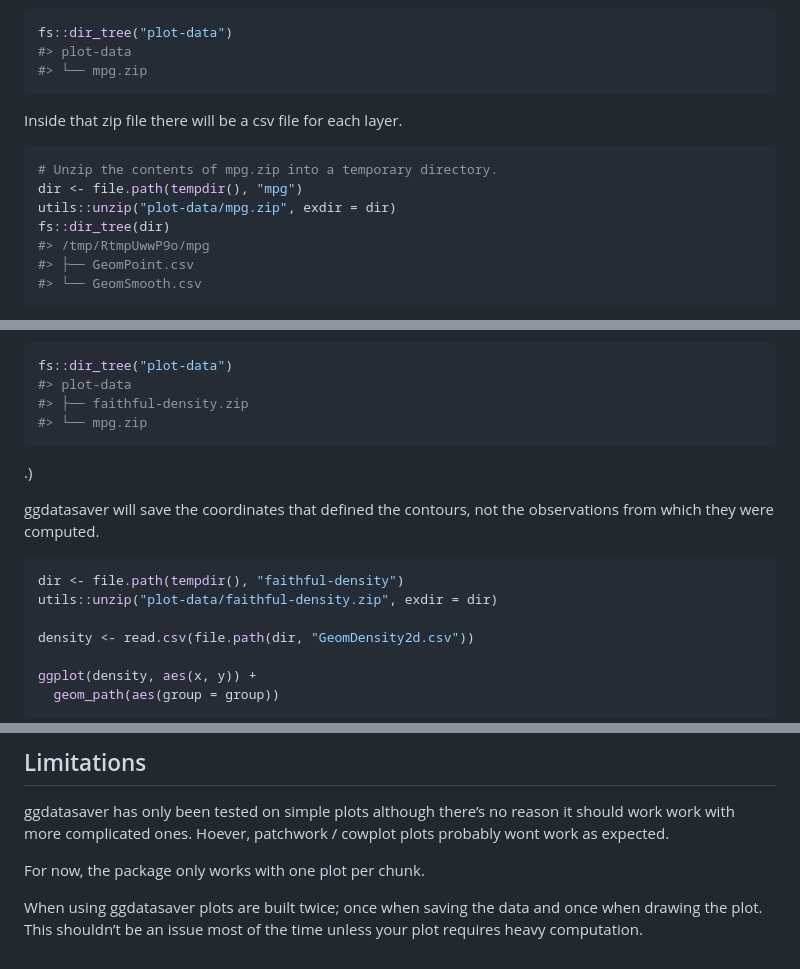
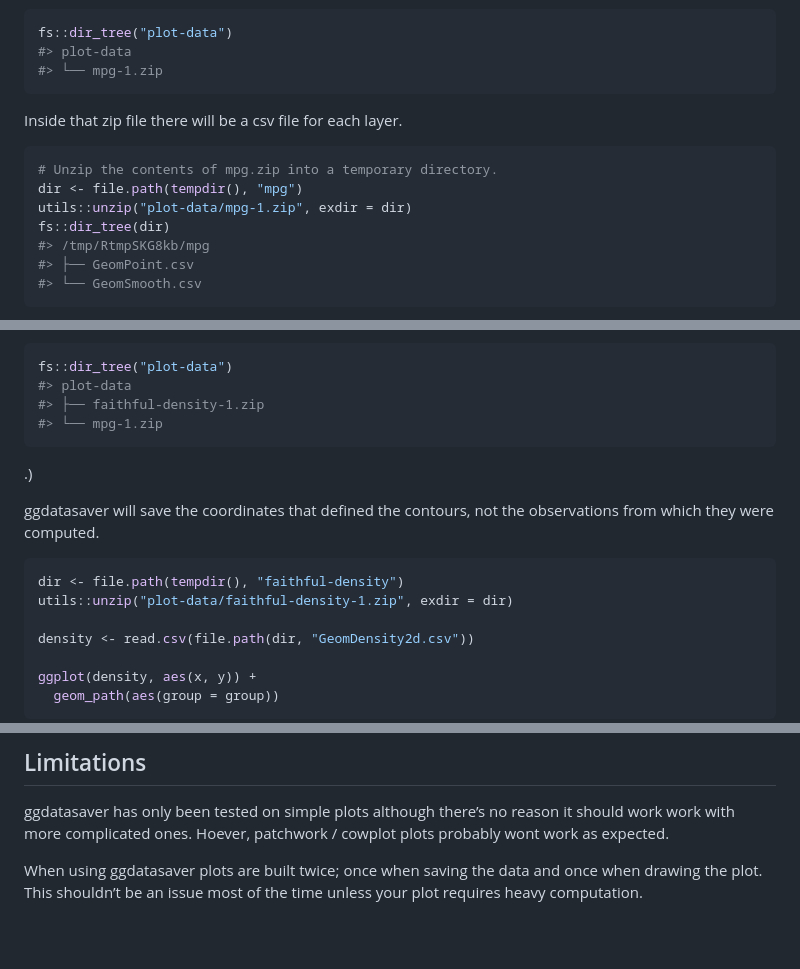
Before and after one commit to eliocamp/ggdatasaver, a Markdown page: README.md, 3 parts joined by grey strips. Rendered like a GitHub page; blank space fills up the shorter version.

Commit message:
Adds support for multiple figures per chunk

````diff
--- a/README.md
+++ b/README.md
@@ -54,7 +54,7 @@ with the data of each plot.
 ``` r
 fs::dir_tree("plot-data")
 #> plot-data
-#> └── mpg.zip
+#> └── mpg-1.zip
 ```
 
 Inside that zip file there will be a csv file for each layer.
@@ -62,9 +62,9 @@ Inside that zip file there will be a csv file for each layer.
 ``` r
 # Unzip the contents of mpg.zip into a temporary directory.
 dir <- file.path(tempdir(), "mpg")
-utils::unzip("plot-data/mpg.zip", exdir = dir)
+utils::unzip("plot-data/mpg-1.zip", exdir = dir)
 fs::dir_tree(dir)
-#> /tmp/RtmpUwwP9o/mpg
+#> /tmp/RtmpSKG8kb/mpg
 #> ├── GeomPoint.csv
 #> └── GeomSmooth.csv
 ```
@@ -116,8 +116,8 @@ ggplot(faithful, aes(x = eruptions, y = waiting)) +
 ``` r
 fs::dir_tree("plot-data")
 #> plot-data
-#> ├── faithful-density.zip
-#> └── mpg.zip
+#> ├── faithful-density-1.zip
+#> └── mpg-1.zip
 ```
 
 .)
@@ -127,7 +127,7 @@ observations from which they were computed.
 
 ``` r
 dir <- file.path(tempdir(), "faithful-density")
-utils::unzip("plot-data/faithful-density.zip", exdir = dir)
+utils::unzip("plot-data/faithful-density-1.zip", exdir = dir)
 
 density <- read.csv(file.path(dir, "GeomDensity2d.csv"))
 
@@ -146,8 +146,6 @@ ggdatasaver has only been tested on simple plots although there’s no
 reason it should work work with more complicated ones. Hoever, patchwork
 / cowplot plots probably wont work as expected.
 
-For now, the package only works with one plot per chunk.
-
 When using ggdatasaver plots are built twice; once when saving the data
 and once when drawing the plot. This shouldn’t be an issue most of the
 time unless your plot requires heavy computation.
````
Also changed, not shown: man/figures/README-faithful-density-2.png (added), 3 other files.
